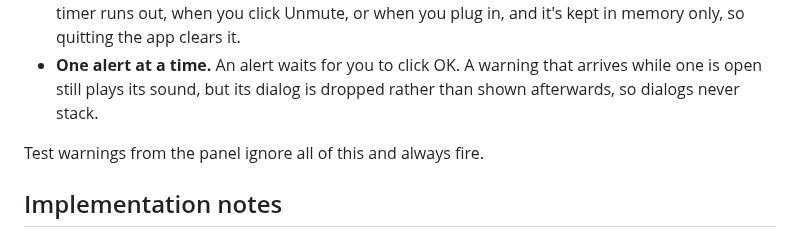
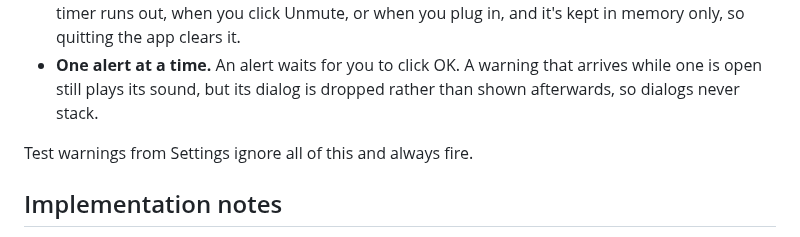
Before and after one commit to pgardikis/flicker, a Markdown page: docs/HOW-IT-WORKS.md, the part around the change. Drawn GitHub-style.

```diff
--- a/docs/HOW-IT-WORKS.md
+++ b/docs/HOW-IT-WORKS.md
@@ -36,7 +36,7 @@ flicker/
 - **Mute holds warnings back without losing them.** While muted, a non-critical warning is skipped before the remembered percentage is updated. When the mute ends, the app re-evaluates straight away, so a warning that came due meanwhile fires then. A mute ends when its timer runs out, when you click Unmute, or when you plug in, and it's kept in memory only, so quitting the app clears it.
 - **One alert at a time.** An alert waits for you to click OK. A warning that arrives while one is open still plays its sound, but its dialog is dropped rather than shown afterwards, so dialogs never stack.
 
-Test warnings from the panel ignore all of this and always fire.
+Test warnings from Settings ignore all of this and always fire.
 
 ## Implementation notes
 
```
Also changed, not shown: AGENTS.md (+2 -2 lines), README.md (+3 -3 lines), docs/images/panel-dark.png, docs/images/panel-light.png, docs/images/settings-dark.png, docs/images/settings-light.png, 3 other files.
